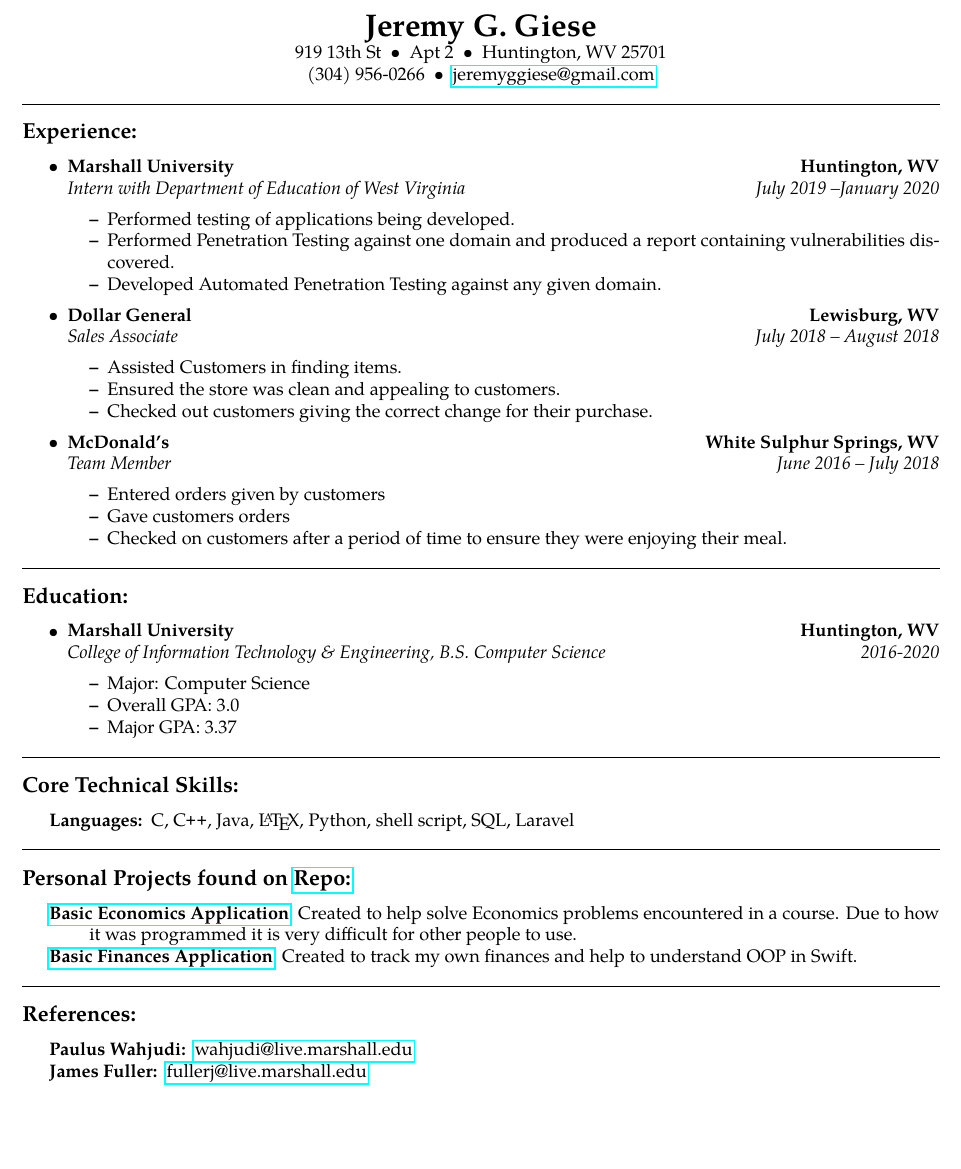
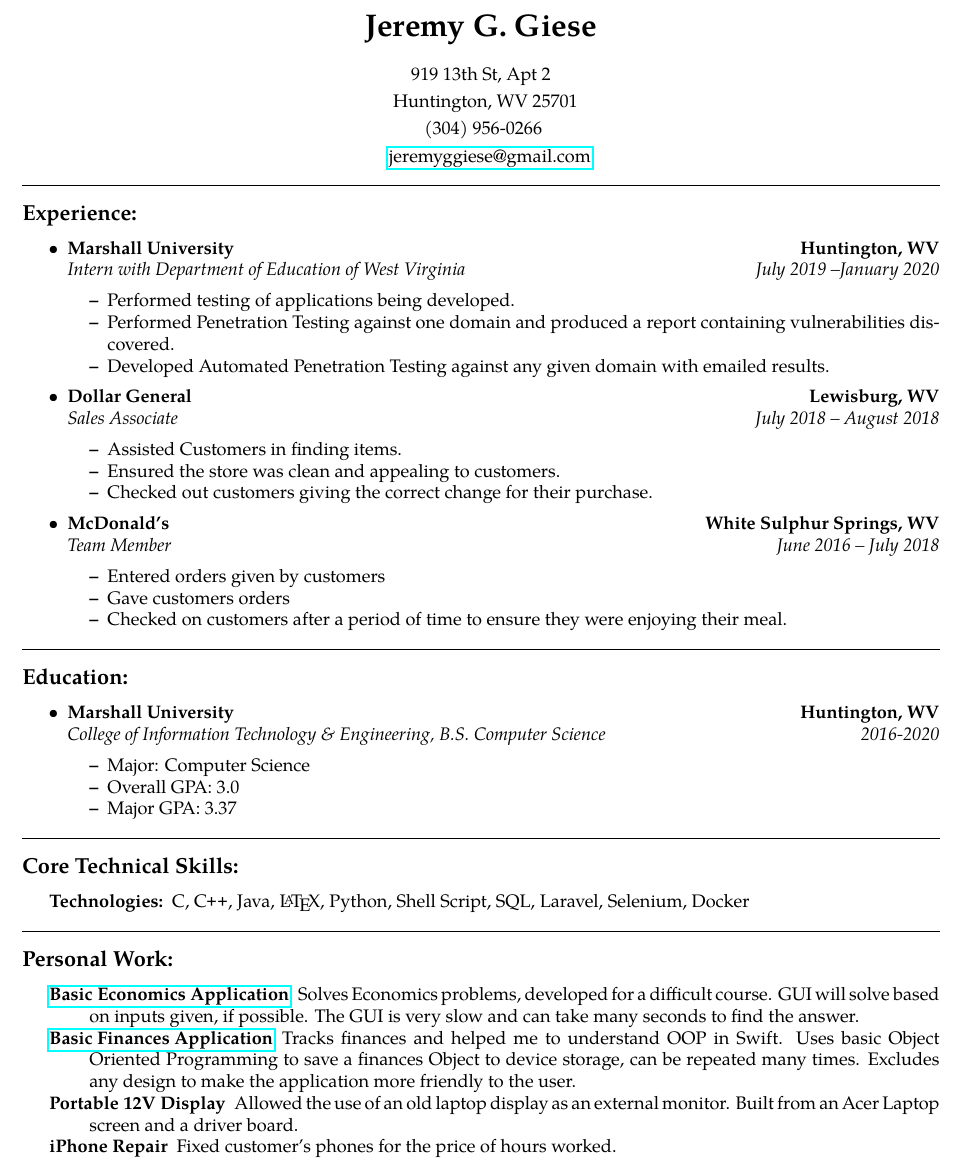
Before and after one commit to jeremyggiese/Resume, a LaTeX CV (Resume.tex): part of the page, cut so that both start at the same text, the shorter picture padded with empty space. Compiled offline with pdfLaTeX.

Commit message:
Edited Projects to Personal Work, changed the address stuff to be cleaner

```diff
--- a/Resume.tex
+++ b/Resume.tex
@@ -44,13 +44,11 @@
 \begin{document}
 
 \begin{center}
-{\LARGE \textbf{Jeremy G. Giese\\}}
-
-919 13th St\ \ \textbullet
-\ \ Apt\ 2\ \ \textbullet
-\ \ Huntington, WV 25701
-\\
-(304) 956-0266\ \ \textbullet
+{\LARGE \textbf{Jeremy G. Giese}}
+\bigbreak
+919 13th St, Apt\ 2\smallbreak
+\ \ Huntington, WV 25701\smallbreak\
+(304) 956-0266\smallbreak\ \
 \ \ \href{mailto:jeremyggiese@gmail.com}{jeremyggiese@gmail.com}\\
 \end{center}
 
@@ -72,7 +70,7 @@
 	\begin{itemize*}
 		\item Performed testing of applications being developed.
 		\item Performed Penetration Testing against one domain and produced a report containing vulnerabilities discovered.
-		\item Developed Automated Penetration Testing against any given domain.
+		\item Developed Automated Penetration Testing against any given domain with emailed results.
 	\end{itemize*}
 
 	\item
@@ -137,8 +135,8 @@
 \begin{indentsection}{\parindent}
 \hyphenpenalty=1000
 \begin{description*}
-	\item[Languages:]
-	C, \CPP, Java, \LaTeX, Python, shell script, SQL, Laravel
+	\item[Technologies:]
+	C, \CPP, Java, \LaTeX, Python, Shell Script, SQL, Laravel, Selenium, Docker
 	%\item[Open Source Contributions:]
 	%Project A, Project B, Project C
 \end{description*}
@@ -146,35 +144,40 @@
 
 \hrule
 \vspace{-0.4em}
-\subsection*{Personal Projects found on \href{https://github.com/jeremyggiese/jgieseRepo}{Repo:}}
+\subsection*{Personal Work:}
 
 \begin{indentsection}{\parindent}
 \hyphenpenalty=1000
 \begin{description*}
 	\item[\href{https://github.com/jeremyggiese/jgieseRepo/tree/master/Economics}{Basic Economics Application}]
-	Created to help solve Economics problems encountered in a course. Due to how it was programmed it is very difficult for other people to use.
+	Solves Economics problems, developed for a difficult course. GUI will solve based on inputs given, if possible. The GUI is very slow and can take many seconds to find the answer.
 	\item[\href{https://github.com/jeremyggiese/jgieseRepo/tree/master/iOS/Finances}{Basic Finances Application}]
-	Created to track my own finances and help to understand OOP in Swift.
+	Tracks finances and helped me to understand OOP in Swift. Uses basic Object Oriented Programming to save a finances Object to device storage, can be repeated many times. Excludes any design to make the application more friendly to the user.
+	\item[Portable 12V Display]
+	Allowed the use of an old laptop display as an external monitor. Built from an Acer Laptop screen and a driver board.
+	\item[iPhone Repair]
+	Fixed customer's phones for the price of hours worked.
+
 	%\item[Open Source Contributions:]
 	%Project A, Project B, Project C
 \end{description*}
 \end{indentsection}
 
-\hrule
-\vspace{-0.4em}
-\subsection*{References:}
-
-\begin{indentsection}{\parindent}
-\hyphenpenalty=1000
-\begin{description*}
-	\item[Paulus Wahjudi:]
-	\href{mailto:wahjudi@live.marshall.edu}{wahjudi@live.marshall.edu}
-	\item[James Fuller:]
-	\href{mailto:fullerj@live.marshall.edu}{fullerj@live.marshall.edu}
-	%\item[Open Source Contributions:]
-	%Project A, Project B, Project C
-\end{description*}
-\end{indentsection}
+%\hrule
+%\vspace{-0.4em}
+%\subsection*{References:}
+%
+%\begin{indentsection}{\parindent}
+%\hyphenpenalty=1000
+%\begin{description*}
+%	\item[Paulus Wahjudi:]
+%	\href{mailto:wahjudi@live.marshall.edu}{wahjudi@live.marshall.edu}
+%	\item[James Fuller:]
+%	\href{mailto:fullerj@live.marshall.edu}{fullerj@live.marshall.edu}
+%	%\item[Open Source Contributions:]
+%	%Project A, Project B, Project C
+%\end{description*}
+%\end{indentsection}
 
 
 \end{document}
```
